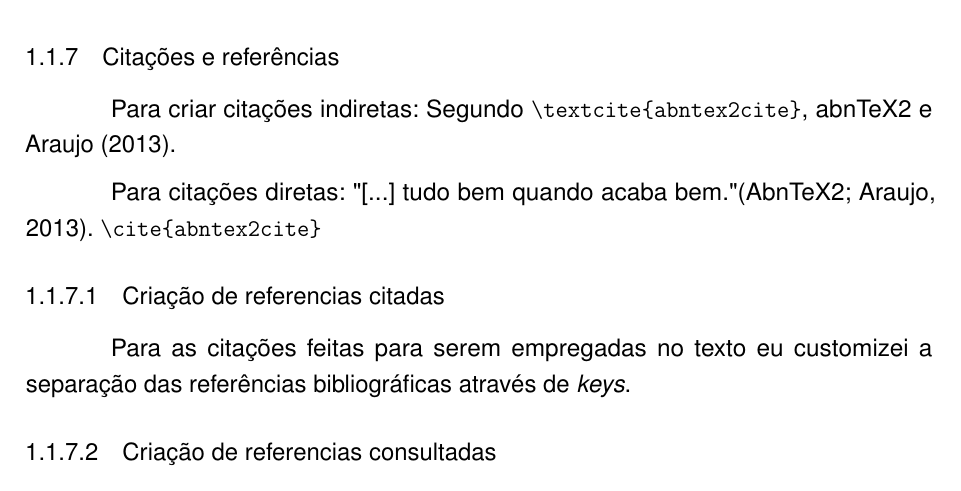
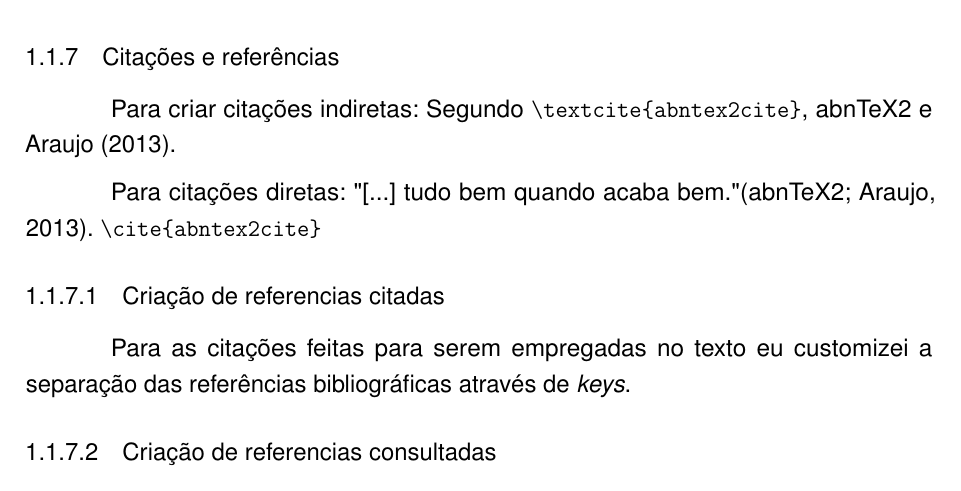
Before and after one commit to eekBR/ufpr-abntex2, a LaTeX thesis (main.tex, which reads 00-pacotes.tex): part of page 13 of 15, cut so that both start at the same text. Compiled offline with pdfLaTeX.

Commit message:
Update 00-pacotes.tex NBR10.520/2023 - lowercase Familyname
lowercase Familyname

```diff
--- a/00-pacotes.tex
+++ b/00-pacotes.tex
@@ -56,6 +56,9 @@
     giveninits=true,
     uniquename=false,
     uniquelist=false]{biblatex}
+
+% Norma NBR10.520/2023 - Sobrenomes em minúsculas
+\renewcommand*{\mkbibnamefamily}[1]{#1}%
 
 % Espaçamento entre os itens nas referências (espço de uma linha simples)
 % ----------------------------------------------------------
```
